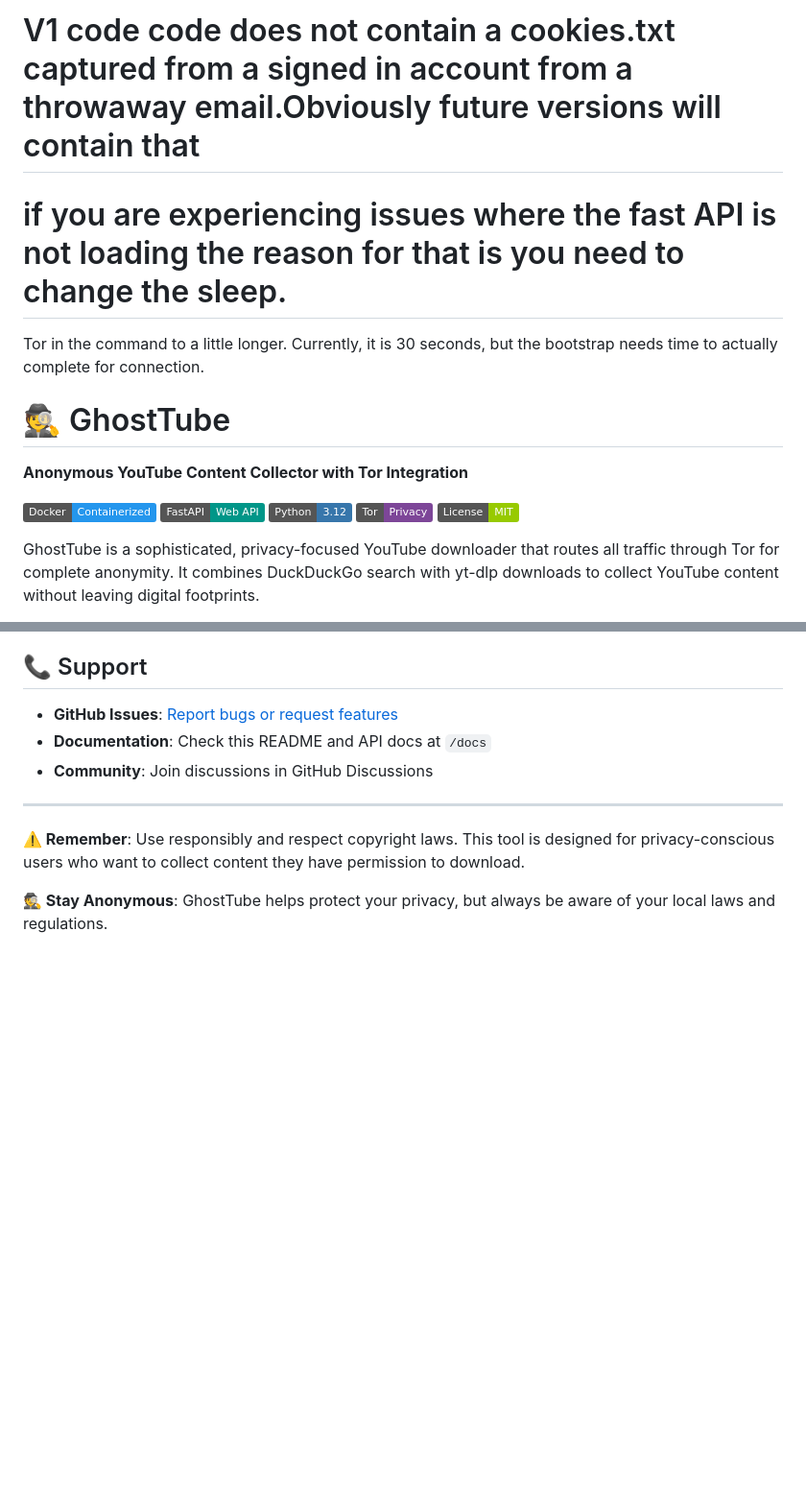
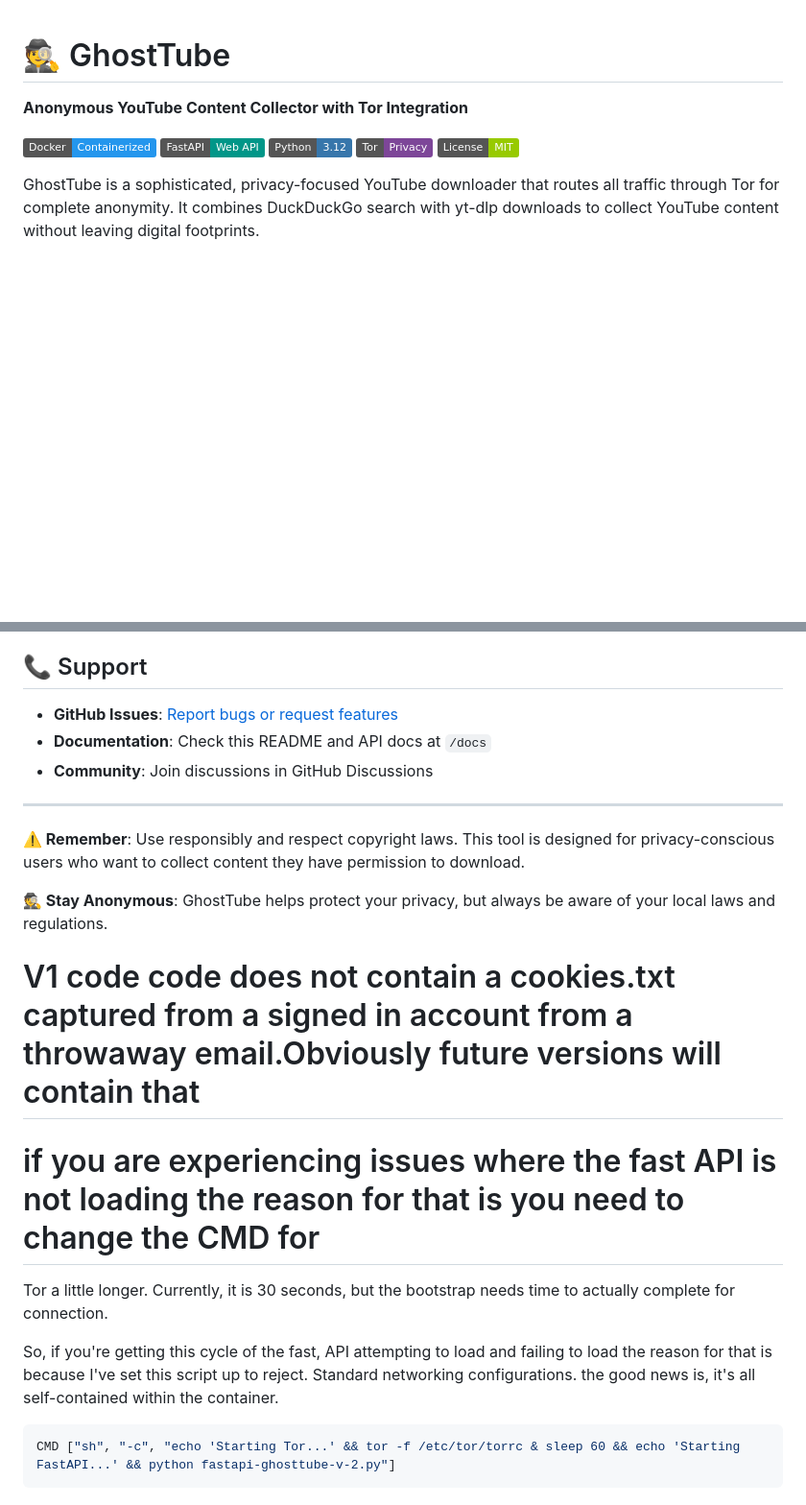
Before and after one commit to Mikewhodat/GhostTube, a Markdown page: README.md, 2 parts joined by grey strips. Shown: that part at 96% size. Rendered like a GitHub page; badges without logos; blank space fills up the shorter version.

````diff
--- a/README.md
+++ b/README.md
@@ -1,6 +1,3 @@
-# V1 code code does not contain a cookies.txt captured from a signed in account from a throwaway email.Obviously future versions will contain that
-# if you are experiencing issues where the fast API is not loading the reason for that is you need to change the sleep.
-Tor in the command to a little longer. Currently, it is 30 seconds, but the bootstrap needs time to actually complete for connection.
 # 🕵️ GhostTube
 
 **Anonymous YouTube Content Collector with Tor Integration**
@@ -487,3 +484,14 @@ This project is licensed under the MIT License - see the [LICENSE](LICENSE) file
 **⚠️ Remember**: Use responsibly and respect copyright laws. This tool is designed for privacy-conscious users who want to collect content they have permission to download.
 
 **🕵️ Stay Anonymous**: GhostTube helps protect your privacy, but always be aware of your local laws and regulations.
+
+# V1 code code does not contain a cookies.txt captured from a signed in account from a throwaway email.Obviously future versions will contain that
+# if you are experiencing issues where the fast API is not loading the reason for that is you need to change the CMD for
+Tor a little longer. Currently, it is 30 seconds, but the bootstrap needs time to actually complete for connection.
+
+So, if you're getting this cycle of the fast, API attempting to load and failing to load the reason for that is because I've set this script up to reject.
+Standard networking configurations. the good news is, it's all self-contained within the container.
+
+```bash
+CMD ["sh", "-c", "echo 'Starting Tor...' && tor -f /etc/tor/torrc & sleep 60 && echo 'Starting FastAPI...' && python fastapi-ghosttube-v-2.py"]
+```
````
